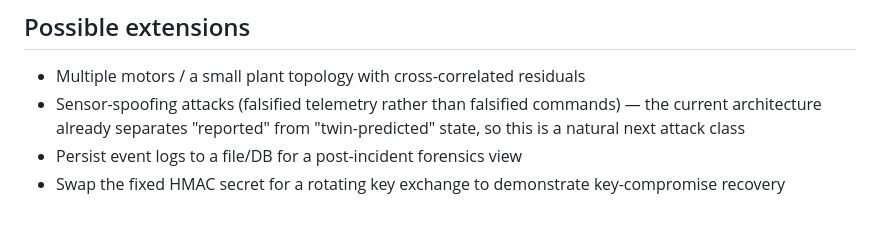
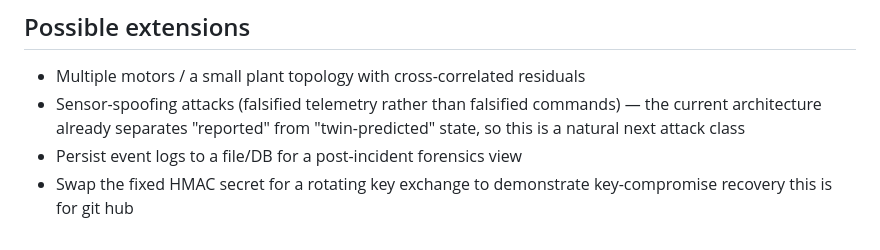
Before and after one commit to Keerthan-BG/TimePassMArks, a Markdown page: README.md, the part around the change. GitHub-like rendering.

Commit message:
Update README with GitHub note
Added a note about GitHub to the README.

```diff
--- a/README.md
+++ b/README.md
@@ -128,3 +128,4 @@ streams telemetry at 20 Hz.
 - Persist event logs to a file/DB for a post-incident forensics view
 - Swap the fixed HMAC secret for a rotating key exchange to demonstrate
   key-compromise recovery
+  this is for git hub
```
